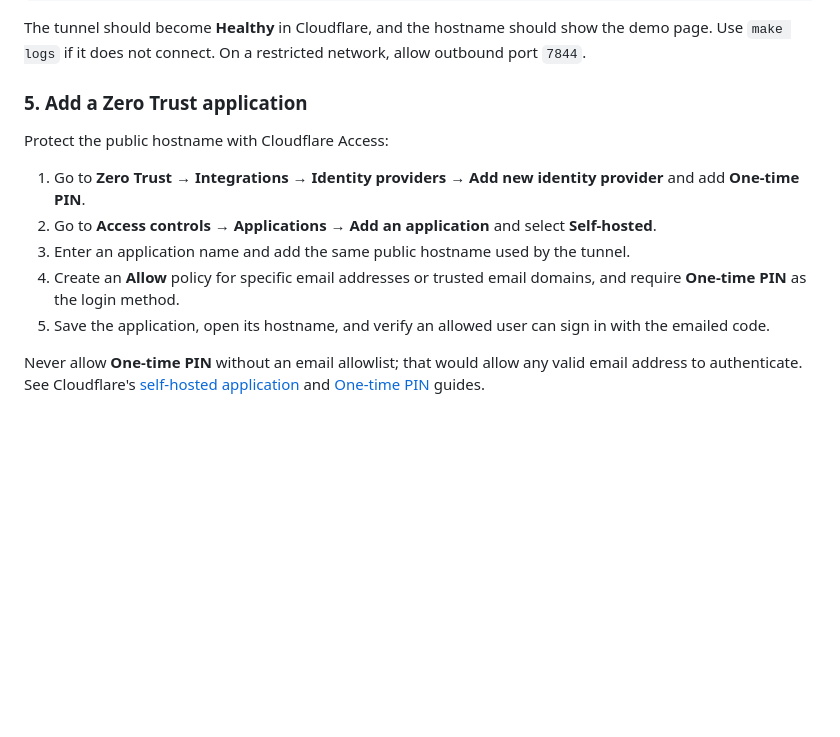
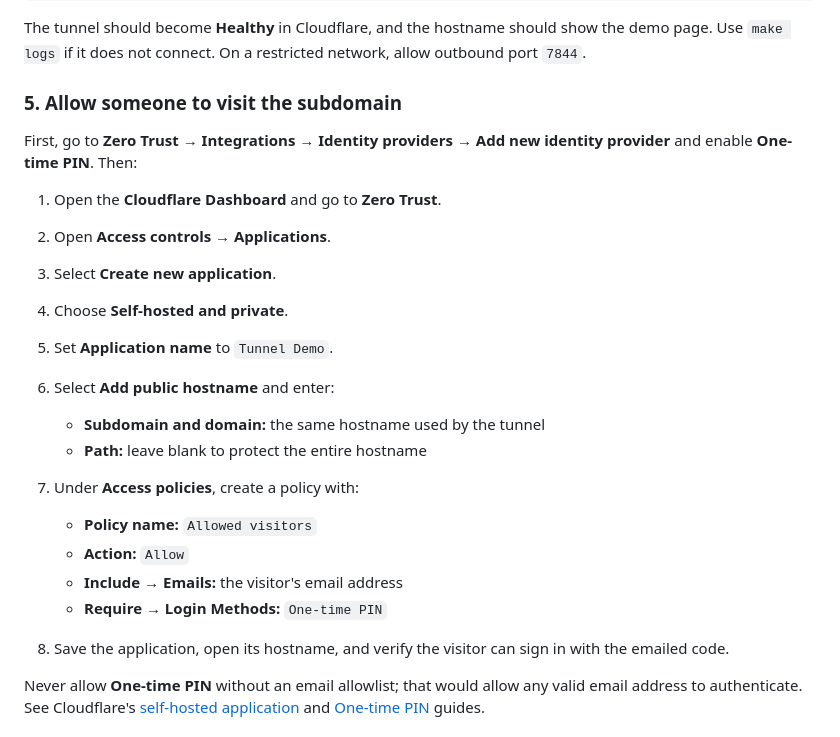
Before and after one commit to WeerayutBu/cloudflare-tunnel-docker-compose, a Markdown page: README.md, the part around the change. GitHub-like rendering; blank space fills up the shorter version.

Commit message:
Clarify visitor access setup

```diff
--- a/README.md
+++ b/README.md
@@ -53,15 +53,28 @@ make up
 
 The tunnel should become **Healthy** in Cloudflare, and the hostname should show the demo page. Use `make logs` if it does not connect. On a restricted network, allow outbound port `7844`.
 
-### 5. Add a Zero Trust application
+### 5. Allow someone to visit the subdomain
 
-Protect the public hostname with Cloudflare Access:
+First, go to **Zero Trust → Integrations → Identity providers → Add new identity provider** and enable **One-time PIN**. Then:
 
-1. Go to **Zero Trust → Integrations → Identity providers → Add new identity provider** and add **One-time PIN**.
-2. Go to **Access controls → Applications → Add an application** and select **Self-hosted**.
-3. Enter an application name and add the same public hostname used by the tunnel.
-4. Create an **Allow** policy for specific email addresses or trusted email domains, and require **One-time PIN** as the login method.
-5. Save the application, open its hostname, and verify an allowed user can sign in with the emailed code.
+1. Open the **Cloudflare Dashboard** and go to **Zero Trust**.
+2. Open **Access controls → Applications**.
+3. Select **Create new application**.
+4. Choose **Self-hosted and private**.
+5. Set **Application name** to `Tunnel Demo`.
+6. Select **Add public hostname** and enter:
+
+   - **Subdomain and domain:** the same hostname used by the tunnel
+   - **Path:** leave blank to protect the entire hostname
+
+7. Under **Access policies**, create a policy with:
+
+   - **Policy name:** `Allowed visitors`
+   - **Action:** `Allow`
+   - **Include → Emails:** the visitor's email address
+   - **Require → Login Methods:** `One-time PIN`
+
+8. Save the application, open its hostname, and verify the visitor can sign in with the emailed code.
 
 Never allow **One-time PIN** without an email allowlist; that would allow any valid email address to authenticate. See Cloudflare's [self-hosted application](https://developers.cloudflare.com/cloudflare-one/access-controls/applications/http-apps/self-hosted-public-app/) and [One-time PIN](https://developers.cloudflare.com/cloudflare-one/integrations/identity-providers/one-time-pin/) guides.
 
```
